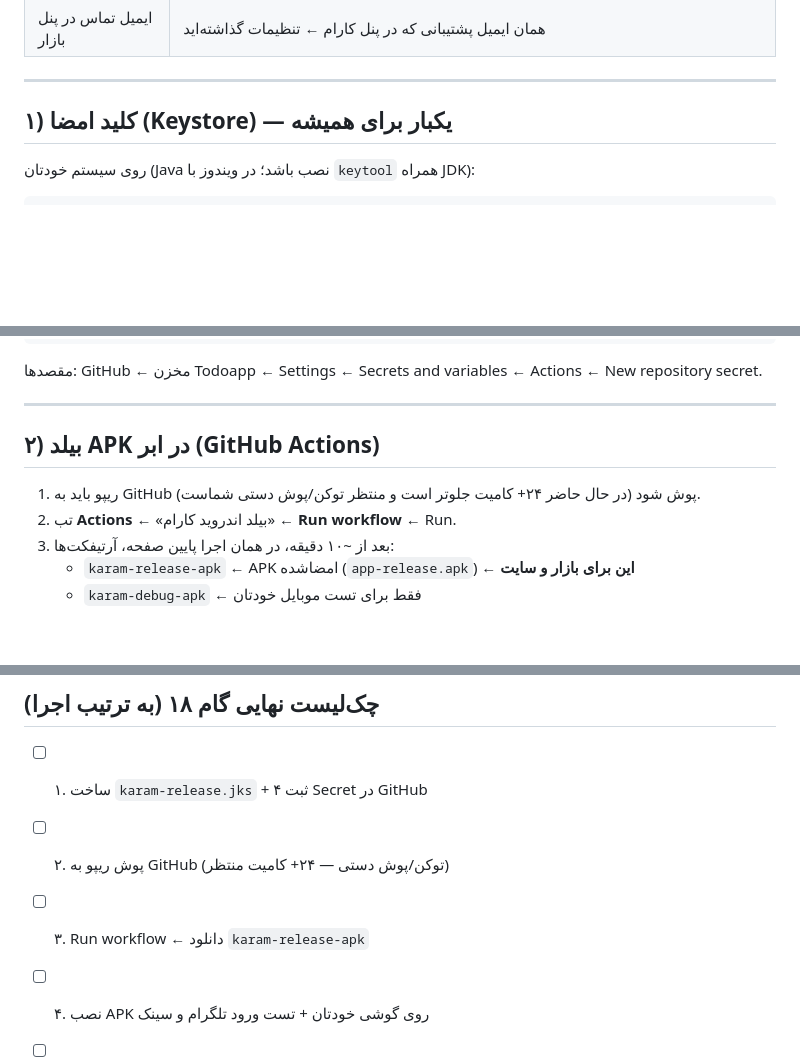
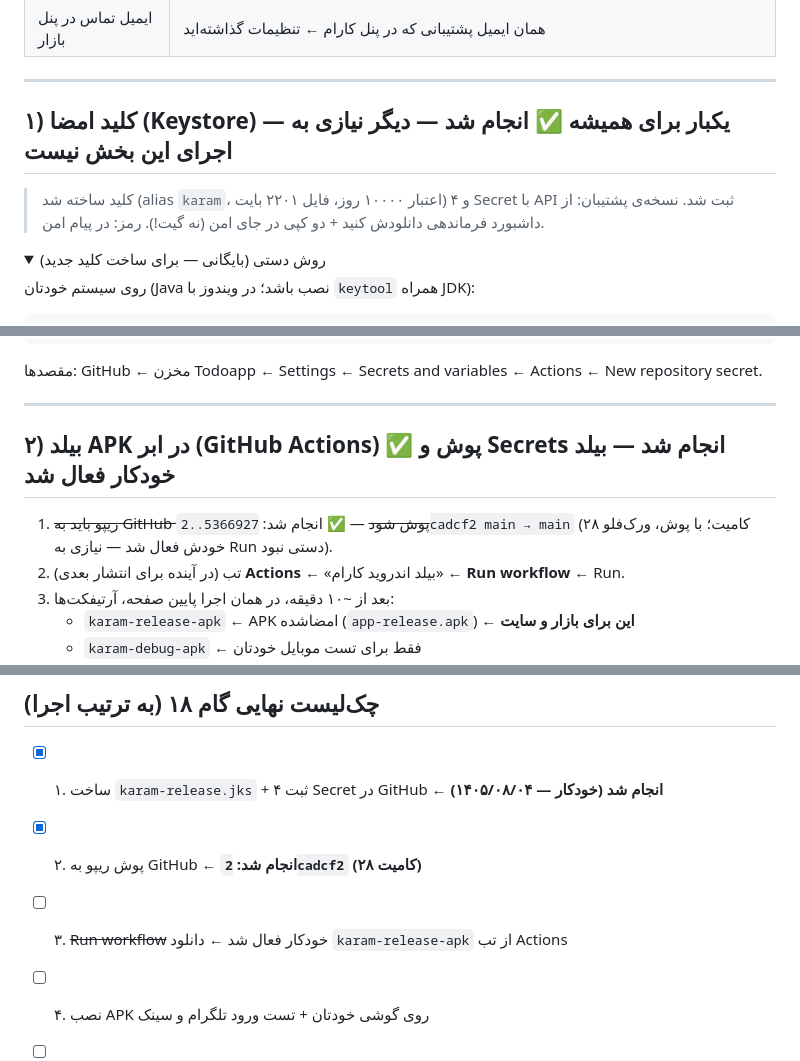
Before and after one commit to Mdjavad01/Todoapp, a Markdown page: docs/BAZAAR-LISTING.md, 3 parts joined by grey strips. GitHub-like rendering; folded sections open; blank space fills up the shorter version.

Commit message:
گام ۱۸ — اجرای واقعی: پوش ریپو (2cadcf2) + ساخت keystore (alias karam) + ثبت ۴ Secret با API + فعال‌شدن بیلد ابری خودکار — BAZAAR-LISTING: بخش ۱ و ۲ تیک و بایگانی شد، چک‌لیست ۱و۲ بسته؛ ROADMAP: ستون توزیع و گام ۱۸ به‌روز — مانده: دانلود artifact → آپلود → کلیدهای app_update_* → فرم بازار

```diff
--- a/docs/BAZAAR-LISTING.md
+++ b/docs/BAZAAR-LISTING.md
@@ -18,7 +20,12 @@
 
 ---
 
-## ۱) کلید امضا (Keystore) — یکبار برای همیشه
+## ۱) کلید امضا (Keystore) — یکبار برای همیشه ✅ **انجام شد — دیگر نیازی به اجرای این بخش نیست**
+
+> کلید ساخته شد (alias `karam`، اعتبار ۱۰۰۰۰ روز، فایل ۲۲۰۱ بایت) و ۴ Secret با API ثبت شد.
+> نسخه‌ی پشتیبان: از داشبورد فرماندهی دانلودش کنید + دو کپی در جای امن (نه گیت!). رمز: در پیام امن.
+
+<details><summary>روش دستی (بایگانی — برای ساخت کلید جدید)</summary>
 
 روی سیستم خودتان (Java نصب باشد؛ در ویندوز با `keytool` همراه JDK):
 
@@ -54,10 +62,10 @@ base64 karam-release.jks > karam-release.b64   # ویندوز: certutil -encode
 
 ---
 
-## ۲) بیلد APK در ابر (GitHub Actions)
+## ۲) بیلد APK در ابر (GitHub Actions) ✅ **پوش و Secrets انجام شد — بیلد خودکار فعال شد**
 
-1. ریپو باید به GitHub پوش شود (در حال حاضر ۲۴+ کامیت جلوتر است و منتظر توکن/پوش دستی شماست).
-2. تب **Actions** ← «بیلد اندروید کارام» ← **Run workflow** ← Run.
+1. ~~ریپو باید به GitHub پوش شود~~ — ✅ انجام شد: `5366927..2cadcf2 main → main` (۲۸ کامیت؛ با پوش، ورک‌فلو خودش فعال شد — نیازی به Run دستی نبود).
+2. (در آینده برای انتشار بعدی) تب **Actions** ← «بیلد اندروید کارام» ← **Run workflow** ← Run.
 3. بعد از ~۱۰ دقیقه، در همان اجرا پایین صفحه، آرتیفکت‌ها:
    - `karam-release-apk` ← APK امضاشده (`app-release.apk`) ← **این برای بازار و سایت**
    - `karam-debug-apk` ← فقط برای تست موبایل خودتان
@@ -153,9 +161,9 @@ base64 karam-release.jks > karam-release.b64   # ویندوز: certutil -encode
 
 ## چک‌لیست نهایی گام ۱۸ (به ترتیب اجرا)
 
-- [ ] ۱. ساخت `karam-release.jks` + ثبت ۴ Secret در GitHub
-- [ ] ۲. پوش ریپو به GitHub (توکن/پوش دستی — ۲۴+ کامیت منتظر)
-- [ ] ۳. Run workflow ← دانلود `karam-release-apk`
+- [x] ۱. ساخت `karam-release.jks` + ثبت ۴ Secret در GitHub ← **انجام شد (خودکار — ۱۴۰۵/۰۸/۰۴)**
+- [x] ۲. پوش ریپو به GitHub ← **انجام شد: `2cadcf2` (۲۸ کامیت)**
+- [ ] ۳. ~~Run workflow~~ خودکار فعال شد ← دانلود `karam-release-apk` از تب Actions
 - [ ] ۴. نصب APK روی گوشی خودتان + تست ورود تلگرام و سینک
 - [ ] ۵. تغییر نام به `karam-latest.apk` ← آپلود public_html ← تست لینک
 - [ ] ۶. پنل ← تنظیمات ← `app_latest_version=1.0.0` + `app_update_url`
```
Also changed, not shown: other parts of docs/BAZAAR-LISTING.md (+4 -1 lines), docs/ROADMAP.md (+3 -3 lines).
